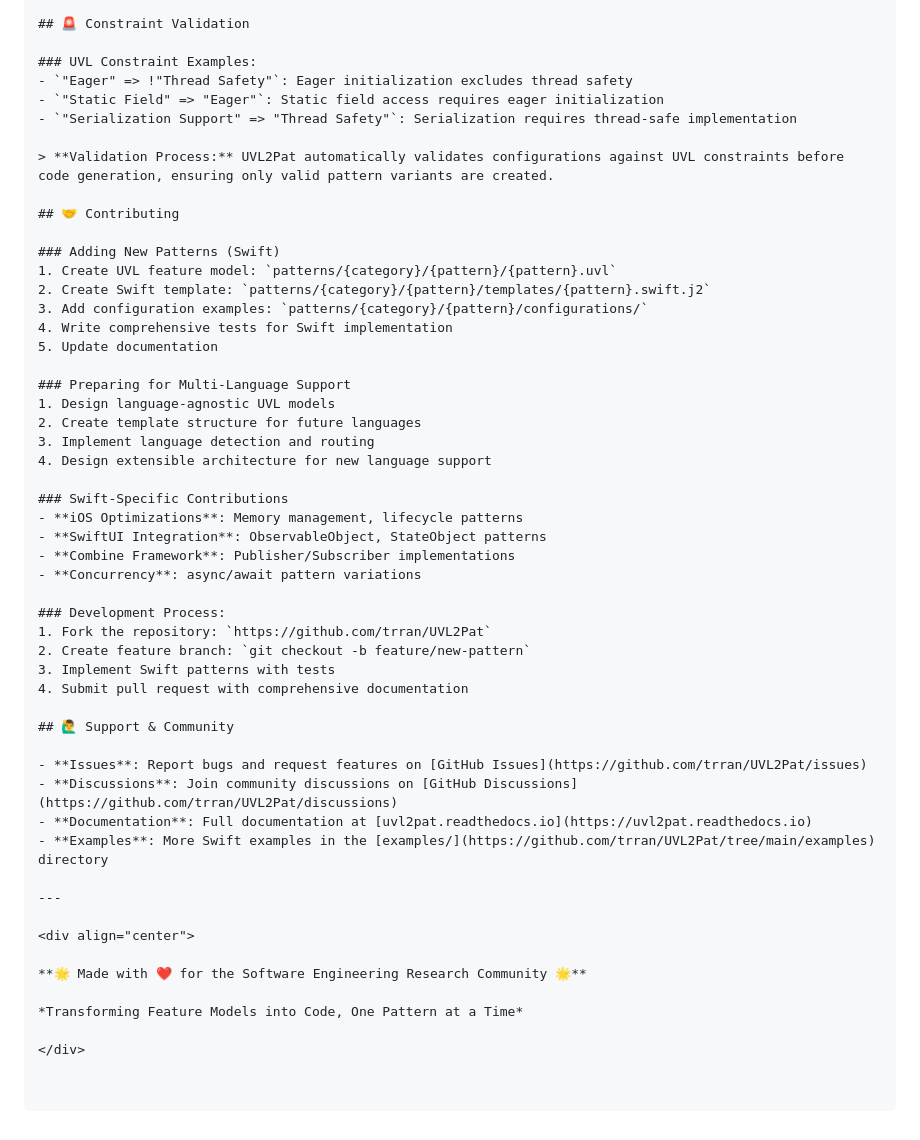
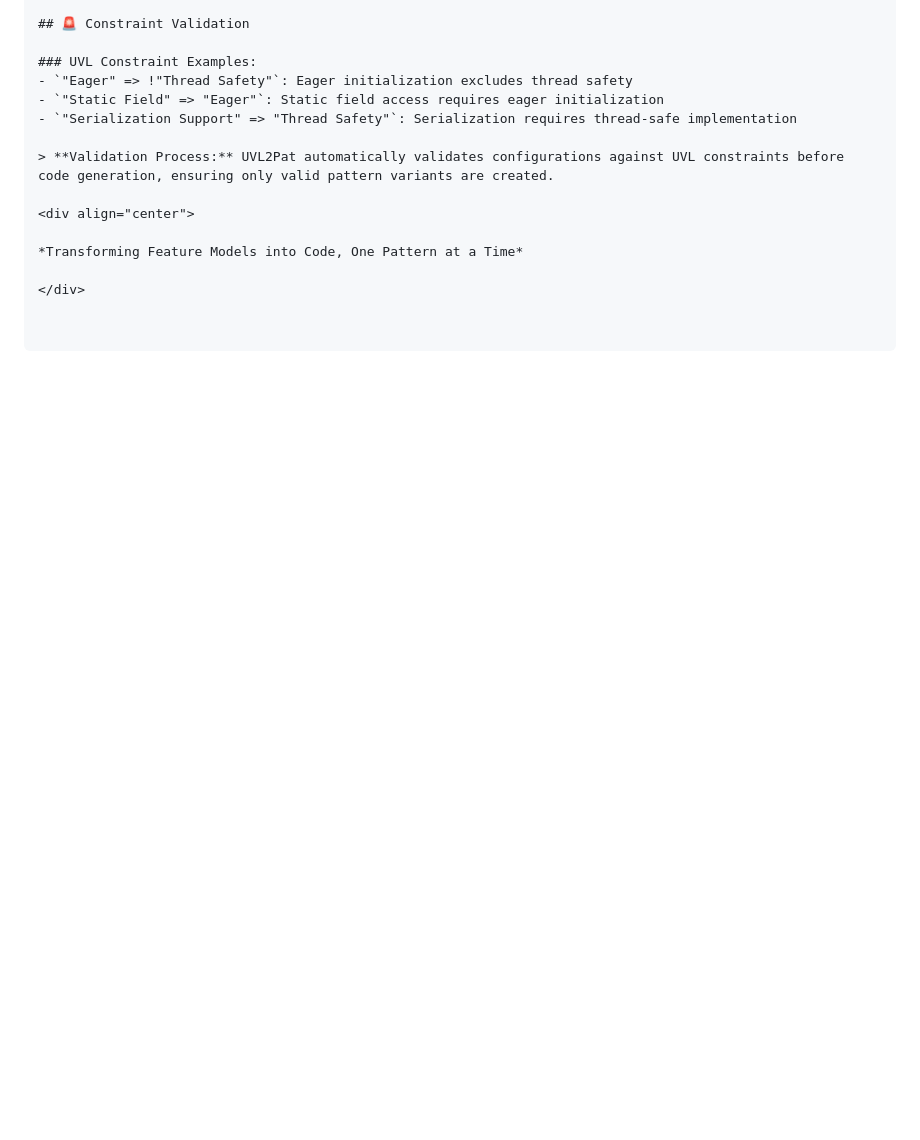
Before and after one commit to trran/UVL2Pat, a Markdown page: README.md, the part around the change. GitHub-like rendering; blank space fills up the shorter version.

```diff
--- a/README.md
+++ b/README.md
@@ -357,45 +357,7 @@ class {{ class_name }} {
 
 > **Validation Process:** UVL2Pat automatically validates configurations against UVL constraints before code generation, ensuring only valid pattern variants are created.
 
-## 🤝 Contributing
-
-### Adding New Patterns (Swift)
-1. Create UVL feature model: `patterns/{category}/{pattern}/{pattern}.uvl`
-2. Create Swift template: `patterns/{category}/{pattern}/templates/{pattern}.swift.j2`
-3. Add configuration examples: `patterns/{category}/{pattern}/configurations/`
-4. Write comprehensive tests for Swift implementation
-5. Update documentation
-
-### Preparing for Multi-Language Support
-1. Design language-agnostic UVL models
-2. Create template structure for future languages
-3. Implement language detection and routing
-4. Design extensible architecture for new language support
-
-### Swift-Specific Contributions
-- **iOS Optimizations**: Memory management, lifecycle patterns
-- **SwiftUI Integration**: ObservableObject, StateObject patterns
-- **Combine Framework**: Publisher/Subscriber implementations
-- **Concurrency**: async/await pattern variations
-
-### Development Process:
-1. Fork the repository: `https://github.com/trran/UVL2Pat`
-2. Create feature branch: `git checkout -b feature/new-pattern`
-3. Implement Swift patterns with tests
-4. Submit pull request with comprehensive documentation
-
-## 🙋‍♂️ Support & Community
-
-- **Issues**: Report bugs and request features on [GitHub Issues](https://github.com/trran/UVL2Pat/issues)
-- **Discussions**: Join community discussions on [GitHub Discussions](https://github.com/trran/UVL2Pat/discussions)
-- **Documentation**: Full documentation at [uvl2pat.readthedocs.io](https://uvl2pat.readthedocs.io)
-- **Examples**: More Swift examples in the [examples/](https://github.com/trran/UVL2Pat/tree/main/examples) directory
-
----
-
 <div align="center">
-
-**🌟 Made with ❤️ for the Software Engineering Research Community 🌟**
 
 *Transforming Feature Models into Code, One Pattern at a Time*
 
```
